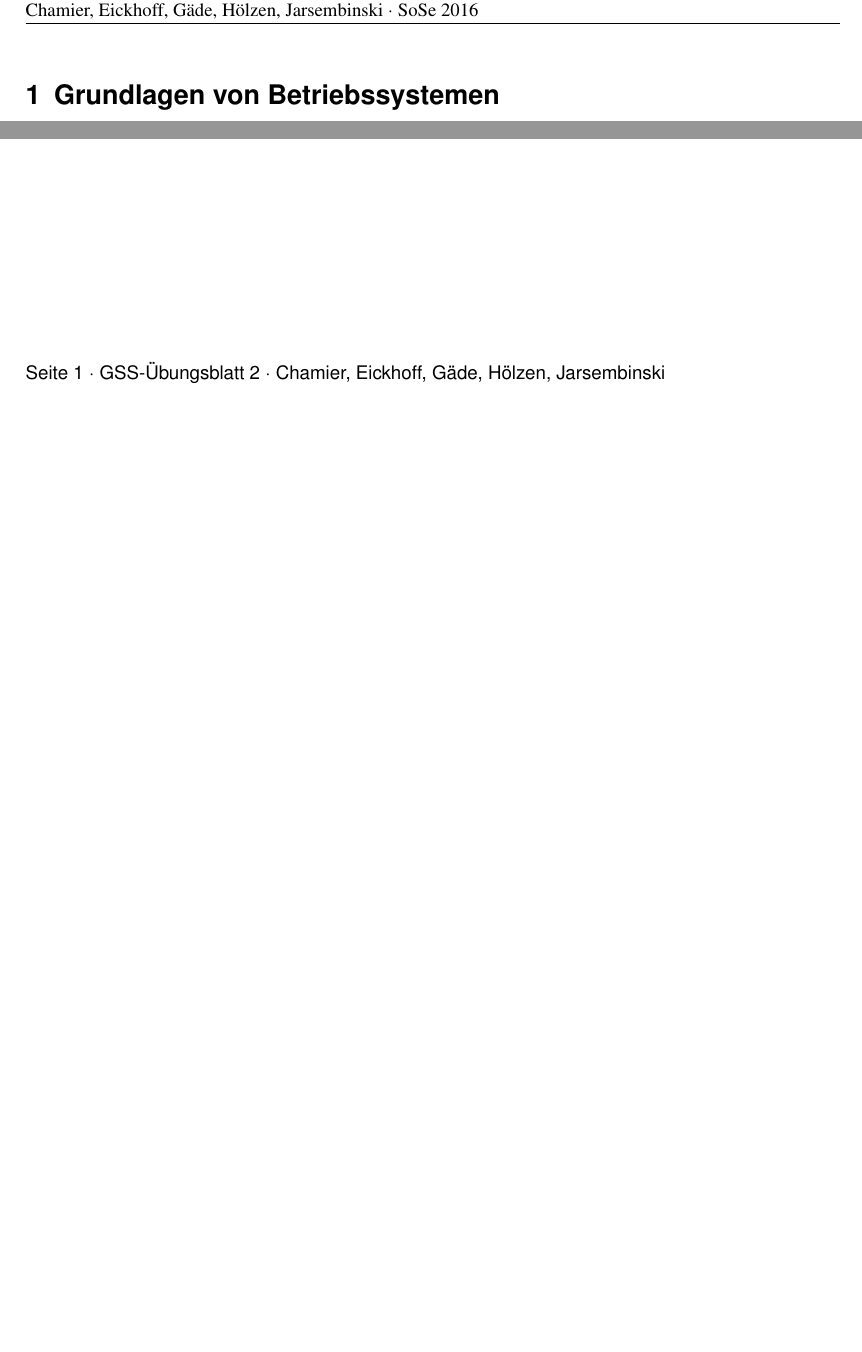
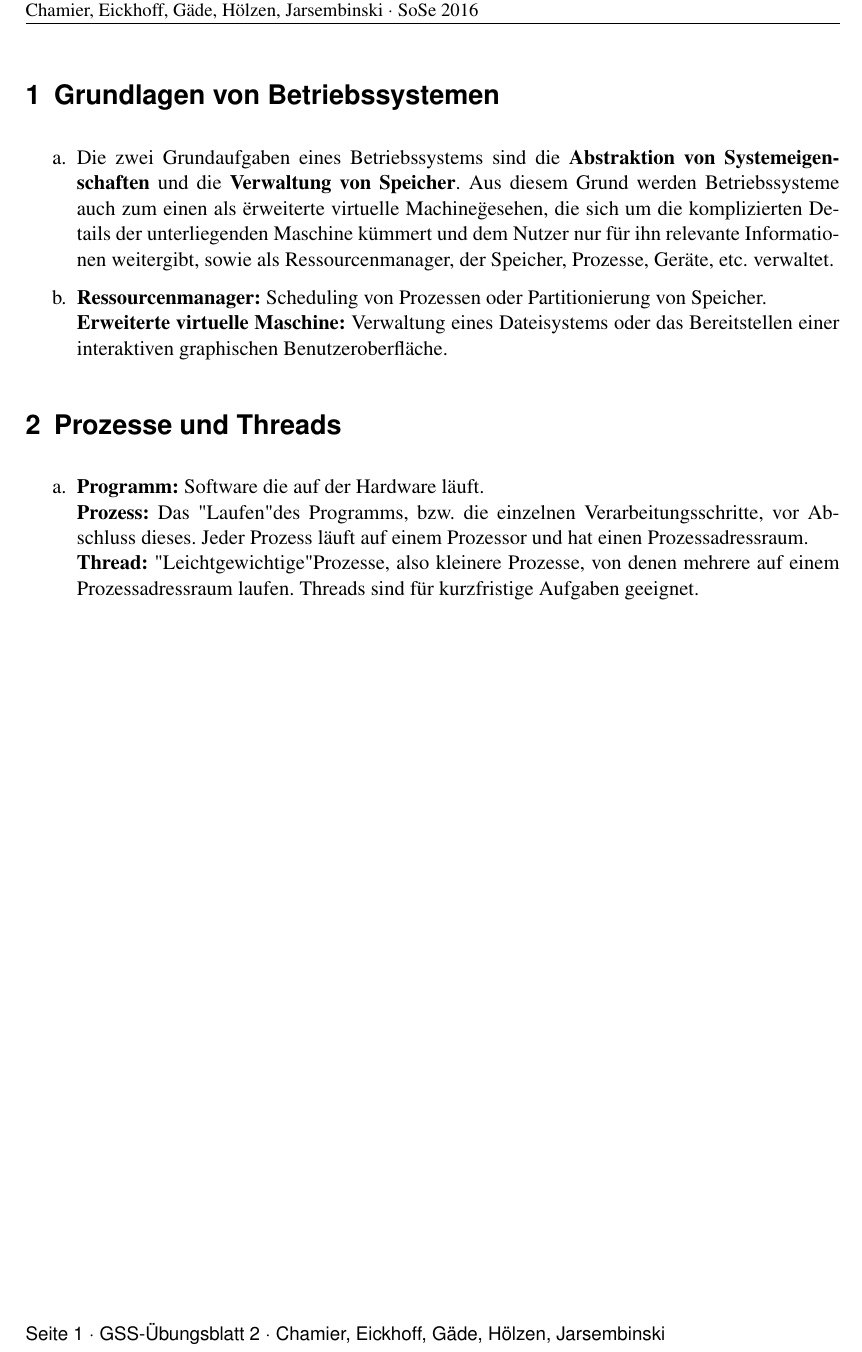
Before and after one commit to Peickhoff/GSS16, a LaTeX document (Hausaufgabe02/hausaufgabe2.tex): two parts of the page before the commit and part of the page after it, the two joined at a grey line, cut so that both start at the same text, the shorter picture padded with empty space. The pictures show the PDF file Hausaufgabe02/hausaufgabe2.pdf that the author committed with the source; the source files are stored in an older character set and shown here as Unicode.

Commit message:
1 und 2.a added

```diff
--- a/Hausaufgabe02/hausaufgabe2.tex
+++ b/Hausaufgabe02/hausaufgabe2.tex
@@ -10,5 +11,28 @@
 
 \begin{document}
 	\section{Grundlagen von Betriebssystemen}
-
+		\begin{enumerate}
+		\item[a.] Die zwei Grundaufgaben eines Betriebssystems sind die \textbf{Abstraktion von
+				Systemeigenschaften} und die \textbf{Verwaltung von Speicher}. Aus diesem Grund
+				werden Betriebssysteme auch zum einen als \"erweiterte virtuelle Machine\" gesehen,
+				die sich um die komplizierten Details der unterliegenden Maschine kümmert und dem
+				Nutzer nur für ihn relevante Informationen weitergibt, sowie als Ressourcenmanager,
+				der	Speicher, Prozesse, Geräte, etc. verwaltet.
+		\item[b.] \textbf{Ressourcenmanager:} Scheduling von Prozessen oder Partitionierung von
+				Speicher.\\
+				\textbf{Erweiterte virtuelle Maschine:} Verwaltung eines Dateisystems oder das
+				Bereitstellen
+				einer interaktiven graphischen Benutzeroberfläche.
+		\end{enumerate}
+	\section{Prozesse und Threads}
+		\begin{enumerate}
+		\item[a.]
+		\textbf{Programm:} Software die auf der Hardware läuft.\\
+		\textbf{Prozess:} Das "Laufen" des Programms, bzw. die einzelnen Verarbeitungsschritte,
+						vor	Abschluss dieses. Jeder Prozess läuft auf einem Prozessor und hat
+						einen Prozessadressraum.\\
+		\textbf{Thread:} "Leichtgewichtige" Prozesse, also kleinere Prozesse, von denen mehrere
+						auf einem Prozessadressraum laufen. Threads sind für kurzfristige Aufgaben
+						geeignet.
+		\end{enumerate}
 \end{document}
```
Also changed, not shown: Hausaufgabe02/hausaufgabe2.pdf, Hausaufgabe02/hausaufgabe2.tex (1 more changed lines).
